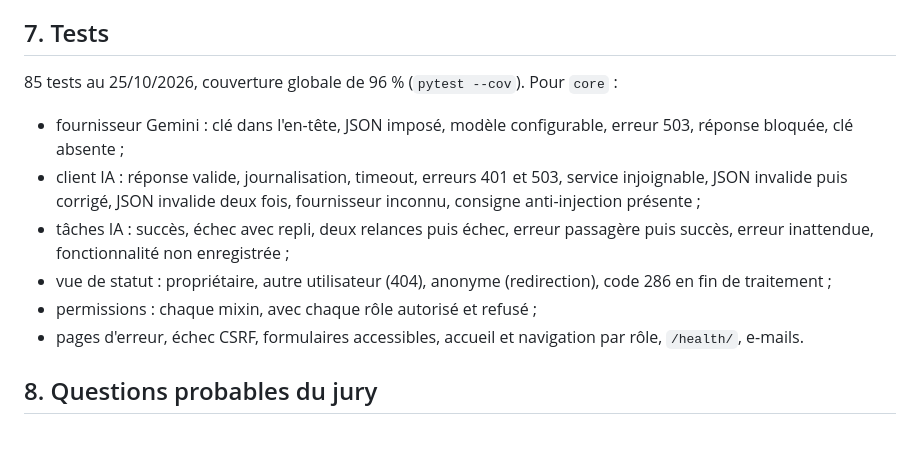
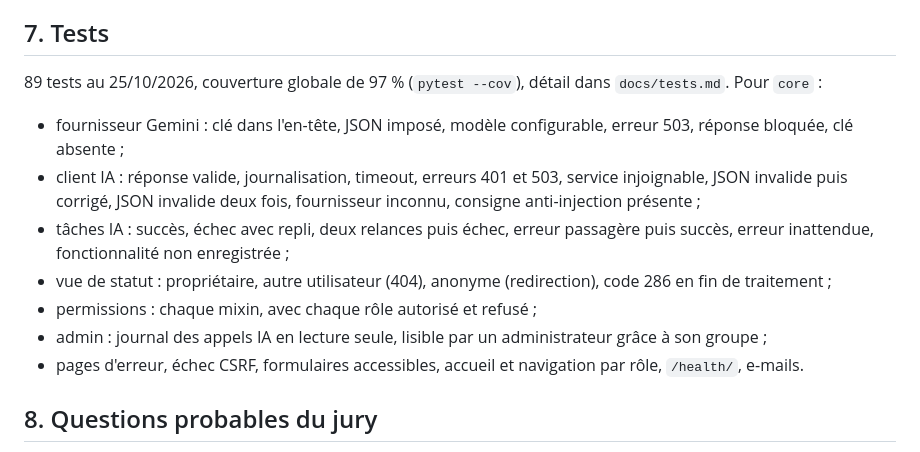
Before and after one commit to waeldaagi/Skill-Forge-Legends, a Markdown page: docs/modules/core.md, the part around the change. Rendered like a GitHub page.

```diff
--- a/docs/modules/core.md
+++ b/docs/modules/core.md
@@ -78,13 +78,14 @@ Le module `core` n'a pas de fonctionnalité IA propre. Il fournit le socle utili
 
 ## 7. Tests
 
-85 tests au 25/10/2026, couverture globale de 96 % (`pytest --cov`). Pour `core` :
+89 tests au 25/10/2026, couverture globale de 97 % (`pytest --cov`), détail dans `docs/tests.md`. Pour `core` :
 
 - fournisseur Gemini : clé dans l'en-tête, JSON imposé, modèle configurable, erreur 503, réponse bloquée, clé absente ;
 - client IA : réponse valide, journalisation, timeout, erreurs 401 et 503, service injoignable, JSON invalide puis corrigé, JSON invalide deux fois, fournisseur inconnu, consigne anti-injection présente ;
 - tâches IA : succès, échec avec repli, deux relances puis échec, erreur passagère puis succès, erreur inattendue, fonctionnalité non enregistrée ;
 - vue de statut : propriétaire, autre utilisateur (404), anonyme (redirection), code 286 en fin de traitement ;
 - permissions : chaque mixin, avec chaque rôle autorisé et refusé ;
+- admin : journal des appels IA en lecture seule, lisible par un administrateur grâce à son groupe ;
 - pages d'erreur, échec CSRF, formulaires accessibles, accueil et navigation par rôle, `/health/`, e-mails.
 
 ## 8. Questions probables du jury
```
Also changed, not shown: README.md (+1 -1 lines).
